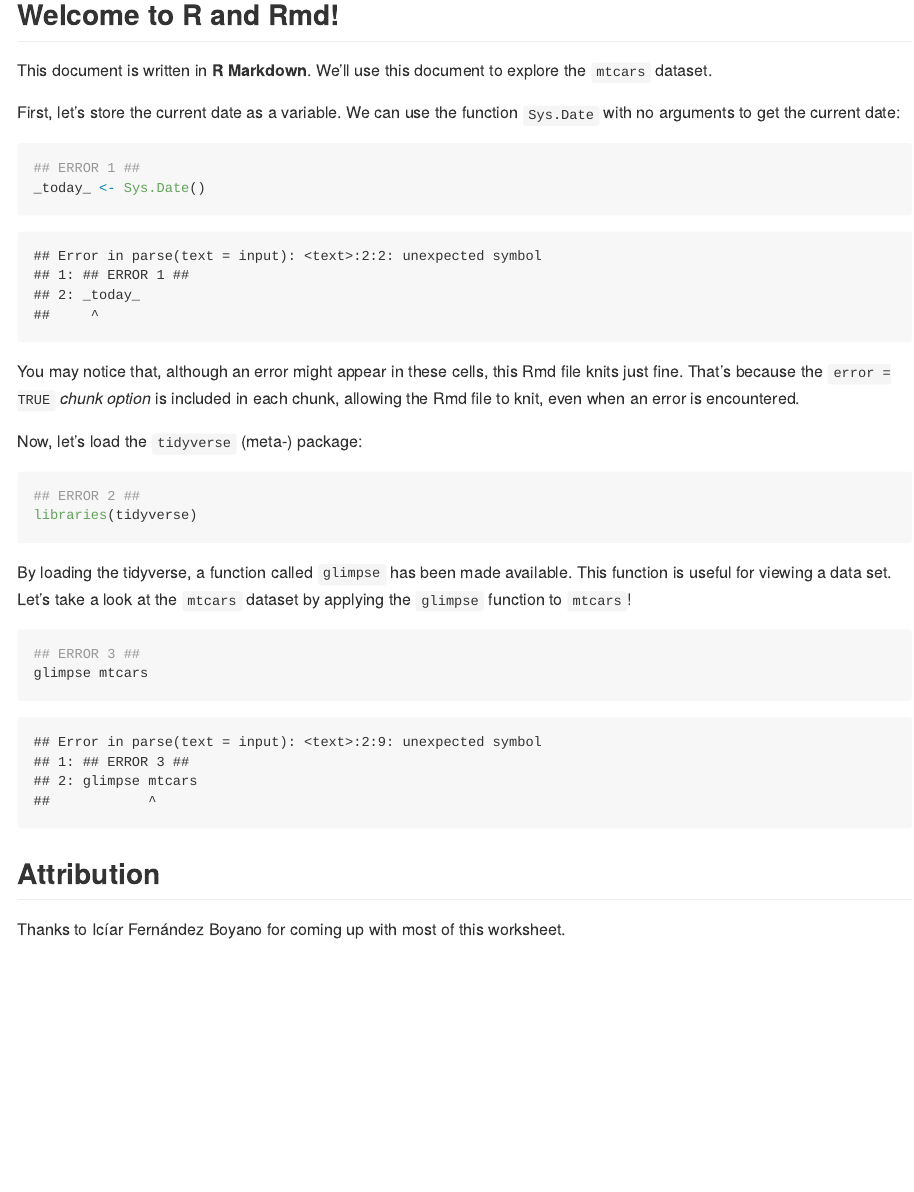
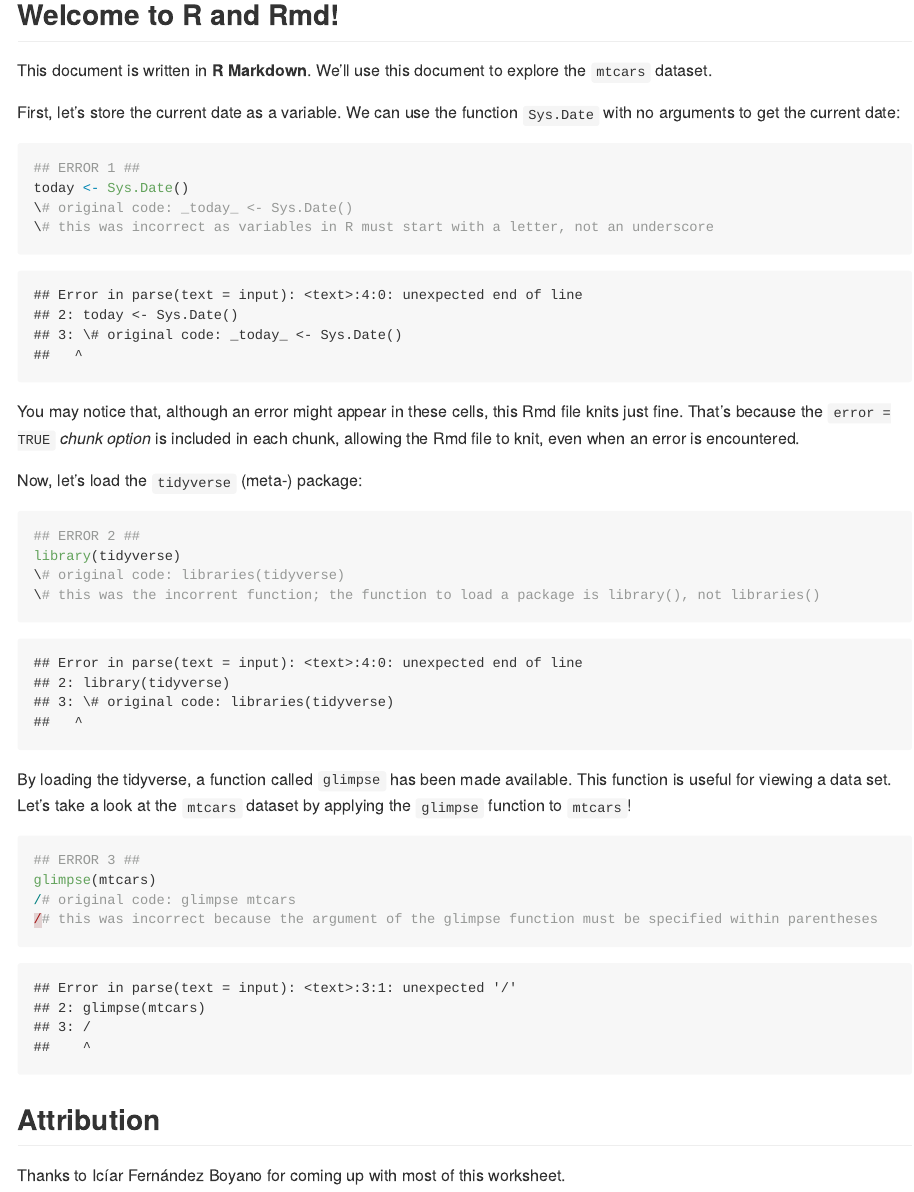
Before and after one commit to stat545ubc-2023/collaborative-group17, an R Markdown document (troubleshooting-1.Rmd): the page in a window 1100 px wide, from 270 px down. Rendered offline with R 4.5, knitr and Pandoc, with nearby package versions.

Commit message:
Update troubleshooting-1.Rmd
Torin completed the troubleshooting component of Exercise 6, Milestone 1. Other team members should revise to make sure everything is correct.

````diff
--- a/troubleshooting-1.Rmd
+++ b/troubleshooting-1.Rmd
@@ -15,7 +15,9 @@ First, let's store the current date as a variable. We can use the function `Sys.
 
 ```{r, error = TRUE}
 ## ERROR 1 ##
-_today_ <- Sys.Date()
+today <- Sys.Date()
+\# original code: _today_ <- Sys.Date()
+\# this was incorrect as variables in R must start with a letter, not an underscore
 ```
 
 You may notice that, although an error might appear in these cells, this Rmd file knits just fine. That's because the `error = TRUE` *chunk option* is included in each chunk, allowing the Rmd file to knit, even when an error is encountered.
@@ -24,14 +26,18 @@ Now, let's load the `tidyverse` (meta-) package:
 
 ```{r, error = TRUE}
 ## ERROR 2 ##
-libraries(tidyverse)
+library(tidyverse)
+\# original code: libraries(tidyverse)
+\# this was the incorrent function; the function to load a package is library(), not libraries()
 ```
 
 By loading the tidyverse, a function called `glimpse` has been made available. This function is useful for viewing a data set. Let's take a look at the `mtcars` dataset by applying the `glimpse` function to `mtcars`!
 
 ```{r, error = TRUE}
 ## ERROR 3 ##
-glimpse mtcars
+glimpse(mtcars)
+/# original code: glimpse mtcars
+/# this was incorrect because the argument of the glimpse function must be specified within parentheses
 ```
 
 ## Attribution
````
